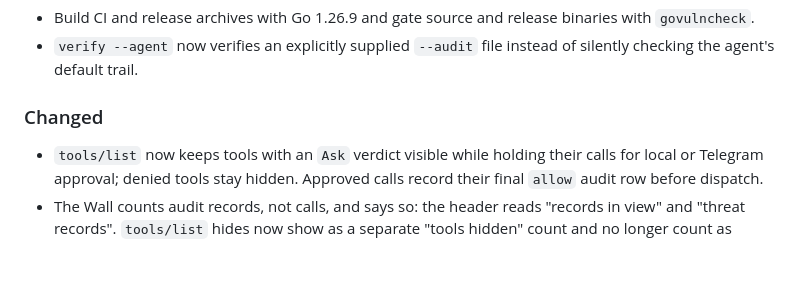
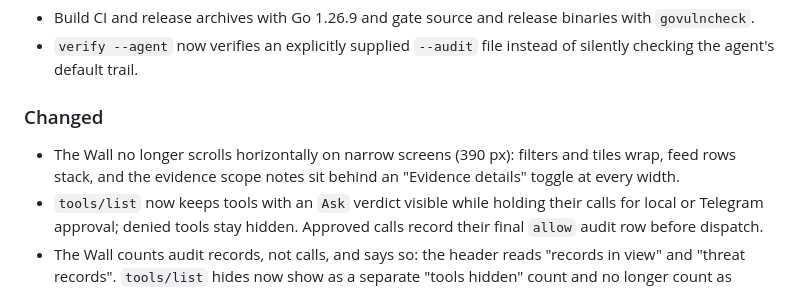
Before and after one commit to nocktechnologies/nockguard, a Markdown page: CHANGELOG.md, the part around the change. Drawn GitHub-style; blank space fills up the shorter version.

```diff
--- a/CHANGELOG.md
+++ b/CHANGELOG.md
@@ -9,6 +9,7 @@ All notable changes to NockGuard are documented here.
 - `verify --agent` now verifies an explicitly supplied `--audit` file instead of silently checking the agent's default trail.
 
 ### Changed
+- The Wall no longer scrolls horizontally on narrow screens (390 px): filters and tiles wrap, feed rows stack, and the evidence scope notes sit behind an "Evidence details" toggle at every width.
 - `tools/list` now keeps tools with an `Ask` verdict visible while holding their calls for local or Telegram approval; denied tools stay hidden. Approved calls record their final `allow` audit row before dispatch.
 - The Wall counts audit records, not calls, and says so: the header reads "records in view" and "threat records". `tools/list` hides now show as a separate "tools hidden" count and no longer count as rejected records, threats or toward the rejected share, so one rejected call no longer reads as 13 threats caught.
 
```
Also changed, not shown: docs/screenshots/wall-390-after.png (added), docs/screenshots/wall-390-before.png (added), 1 other file.
